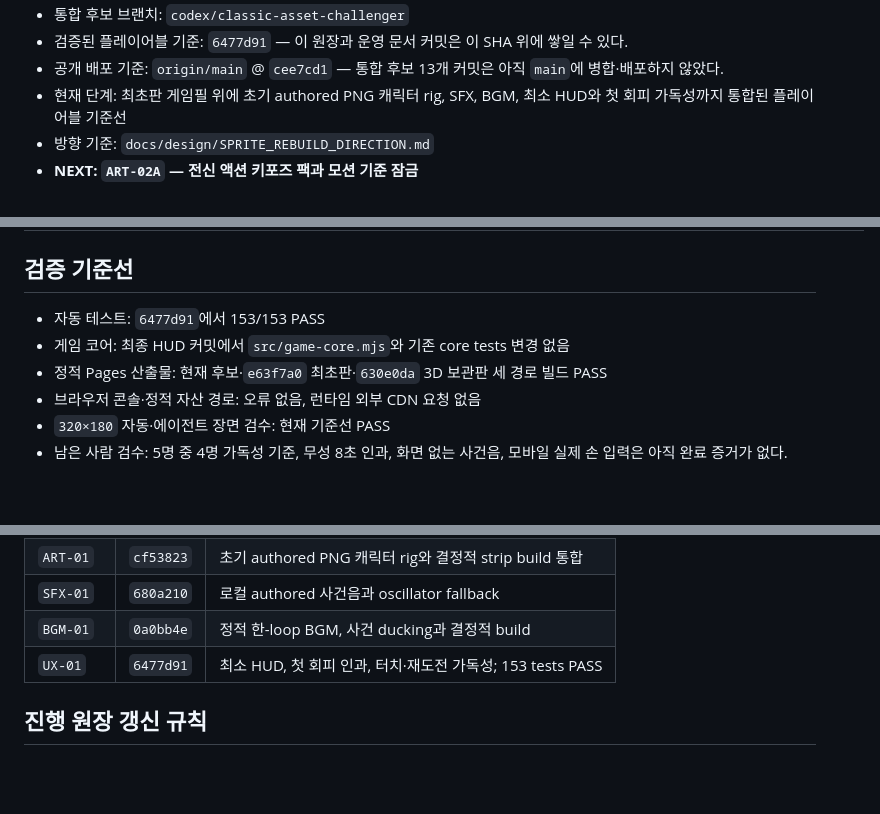
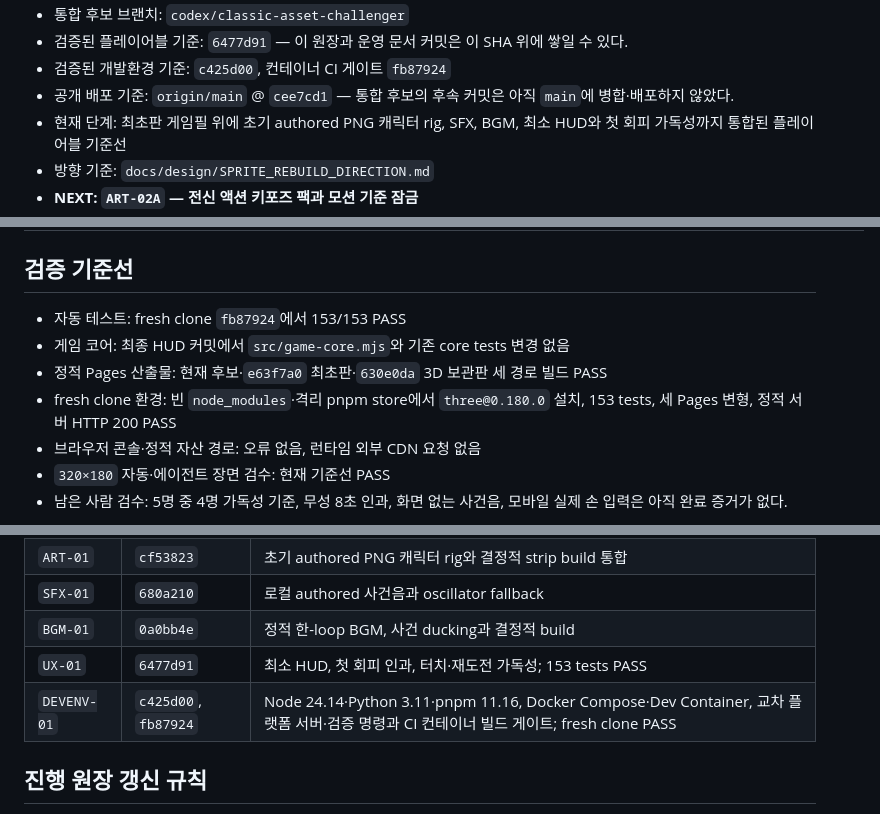
Before and after one commit to silvermaking/mirror-me-ai, a Markdown page: docs/PROJECT_STATUS.md, 3 parts joined by grey strips. Drawn GitHub-style; blank space fills up the shorter version.

Commit message:
docs: record clone environment verification

```diff
--- a/docs/PROJECT_STATUS.md
+++ b/docs/PROJECT_STATUS.md
@@ -8,6 +8,7 @@
 - 통합 후보 브랜치: `codex/classic-asset-challenger`
 - 검증된 플레이어블 기준: `6477d91` — 이 원장과 운영 문서 커밋은 이 SHA 위에 쌓일 수 있다.
-- 공개 배포 기준: `origin/main` @ `cee7cd1` — 통합 후보 13개 커밋은 아직 `main`에 병합·배포하지 않았다.
+- 검증된 개발환경 기준: `c425d00`, 컨테이너 CI 게이트 `fb87924`
+- 공개 배포 기준: `origin/main` @ `cee7cd1` — 통합 후보의 후속 커밋은 아직 `main`에 병합·배포하지 않았다.
 - 현재 단계: 최초판 게임필 위에 초기 authored PNG 캐릭터 rig, SFX, BGM, 최소 HUD와 첫 회피 가독성까지 통합된 플레이어블 기준선
 - 방향 기준: `docs/design/SPRITE_REBUILD_DIRECTION.md`
 - **NEXT: `ART-02A` — 전신 액션 키포즈 팩과 모션 기준 잠금**
@@ -42,9 +43,10 @@
 
 ## 검증 기준선
 
-- 자동 테스트: `6477d91`에서 153/153 PASS
+- 자동 테스트: fresh clone `fb87924`에서 153/153 PASS
 - 게임 코어: 최종 HUD 커밋에서 `src/game-core.mjs`와 기존 core tests 변경 없음
 - 정적 Pages 산출물: 현재 후보·`e63f7a0` 최초판·`630e0da` 3D 보관판 세 경로 빌드 PASS
+- fresh clone 환경: 빈 `node_modules`·격리 pnpm store에서 `three@0.180.0` 설치, 153 tests, 세 Pages 변형, 정적 서버 HTTP 200 PASS
 - 브라우저 콘솔·정적 자산 경로: 오류 없음, 런타임 외부 CDN 요청 없음
 - `320×180` 자동·에이전트 장면 검수: 현재 기준선 PASS
 - 남은 사람 검수: 5명 중 4명 가독성 기준, 무성 8초 인과, 화면 없는 사건음, 모바일 실제 손 입력은 아직 완료 증거가 없다.
@@ -60,6 +62,7 @@
 | `SFX-01` | `680a210` | 로컬 authored 사건음과 oscillator fallback |
 | `BGM-01` | `0a0bb4e` | 정적 한-loop BGM, 사건 ducking과 결정적 build |
 | `UX-01` | `6477d91` | 최소 HUD, 첫 회피 인과, 터치·재도전 가독성; 153 tests PASS |
+| `DEVENV-01` | `c425d00`, `fb87924` | Node 24.14·Python 3.11·pnpm 11.16, Docker Compose·Dev Container, 교차 플랫폼 서버·검증 명령과 CI 컨테이너 빌드 게이트; fresh clone PASS |
 
 ## 진행 원장 갱신 규칙
 
```
Also changed, not shown: other parts of docs/PROJECT_STATUS.md (+1 -1 lines).
